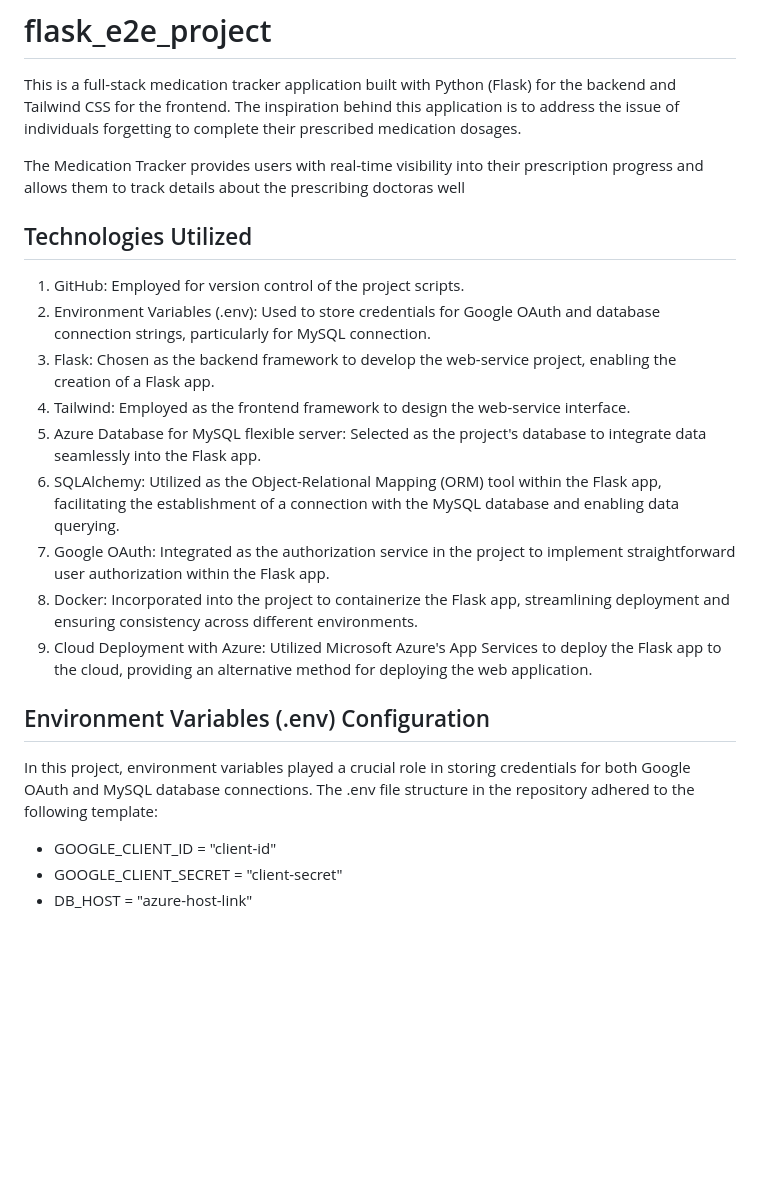
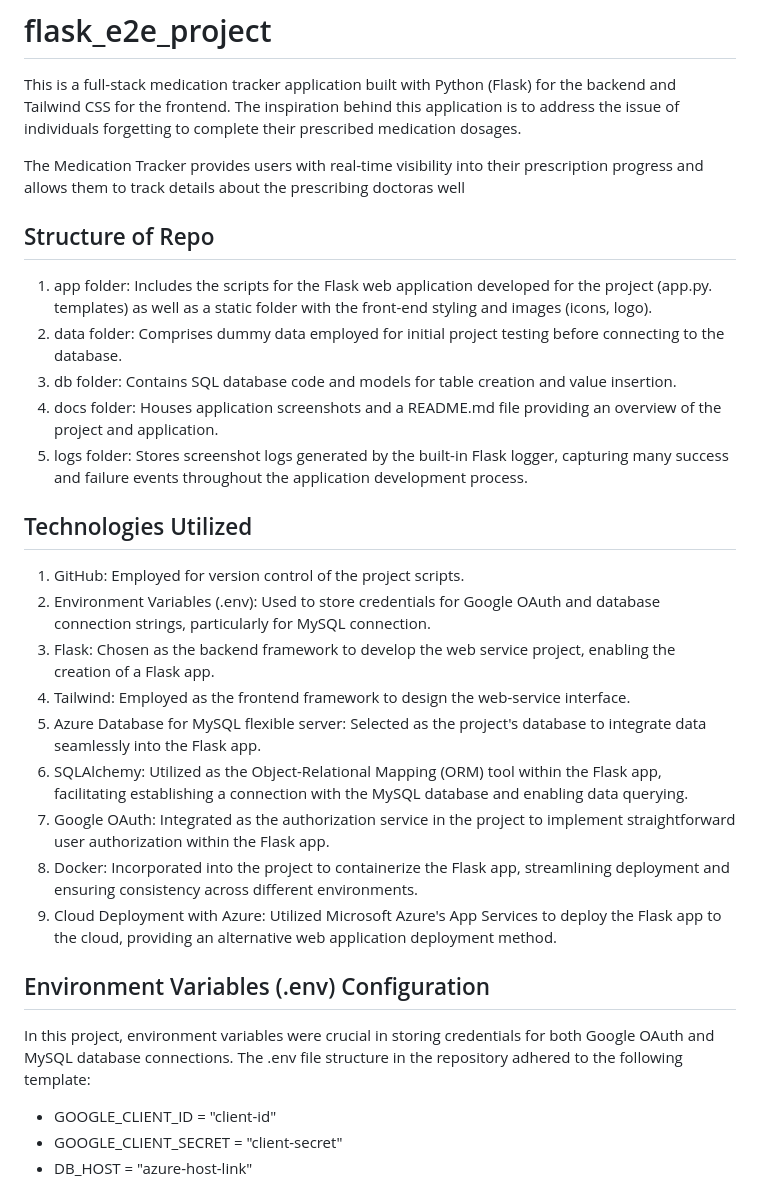
Before and after one commit to nimratmann/flask_e2e_project, a Markdown page: docs/README.md, the part around the change printed below. GitHub-like rendering; blank space fills up the shorter version.

```diff
--- a/docs/README.md
+++ b/docs/README.md
@@ -4,25 +4,29 @@ This is a full-stack medication tracker application built with Python (Flask) fo
 
 The Medication Tracker provides users with real-time visibility into their prescription progress and allows them to track details about the prescribing doctoras well
 
-
-
+## Structure of Repo
+1. app folder: Includes the scripts for the Flask web application developed for the project (app.py. templates) as well as a static folder with the front-end styling and images (icons, logo).
+2. data folder: Comprises dummy data employed for initial project testing before connecting to the database.
+3. db folder: Contains SQL database code and models for table creation and value insertion.
+4. docs folder: Houses application screenshots and a README.md file providing an overview of the project and application.
+5. logs folder: Stores screenshot logs generated by the built-in Flask logger, capturing many success and failure events throughout the application development process.
 
 ## Technologies Utilized
 
 1. GitHub: Employed for version control of the project scripts.
 2. Environment Variables (.env): Used to store credentials for Google OAuth and database connection strings, particularly for MySQL connection.
-3. Flask: Chosen as the backend framework to develop the web-service project, enabling the creation of a Flask app.
+3. Flask: Chosen as the backend framework to develop the web service project, enabling the creation of a Flask app.
 4. Tailwind: Employed as the frontend framework to design the web-service interface.
 5. Azure Database for MySQL flexible server: Selected as the project's database to integrate data seamlessly into the Flask app.
-6. SQLAlchemy: Utilized as the Object-Relational Mapping (ORM) tool within the Flask app, facilitating the establishment of a connection with the MySQL database and enabling data querying.
+6. SQLAlchemy: Utilized as the Object-Relational Mapping (ORM) tool within the Flask app, facilitating establishing a connection with the MySQL database and enabling data querying.
 7. Google OAuth: Integrated as the authorization service in the project to implement straightforward user authorization within the Flask app.
 8. Docker: Incorporated into the project to containerize the Flask app, streamlining deployment and ensuring consistency across different environments.
-9. Cloud Deployment with Azure: Utilized Microsoft Azure's App Services to deploy the Flask app to the cloud, providing an alternative method for deploying the web application.
+9. Cloud Deployment with Azure: Utilized Microsoft Azure's App Services to deploy the Flask app to the cloud, providing an alternative web application deployment method.
 
 
 ## Environment Variables (.env) Configuration
 
-In this project, environment variables played a crucial role in storing credentials for both Google OAuth and MySQL database connections. The .env file structure in the repository adhered to the following template:
+In this project, environment variables were crucial in storing credentials for both Google OAuth and MySQL database connections. The .env file structure in the repository adhered to the following template:
 
 - GOOGLE_CLIENT_ID = "client-id"
 - GOOGLE_CLIENT_SECRET = "client-secret"
```
Also changed, not shown: other parts of docs/README.md (+27 -21 lines).
